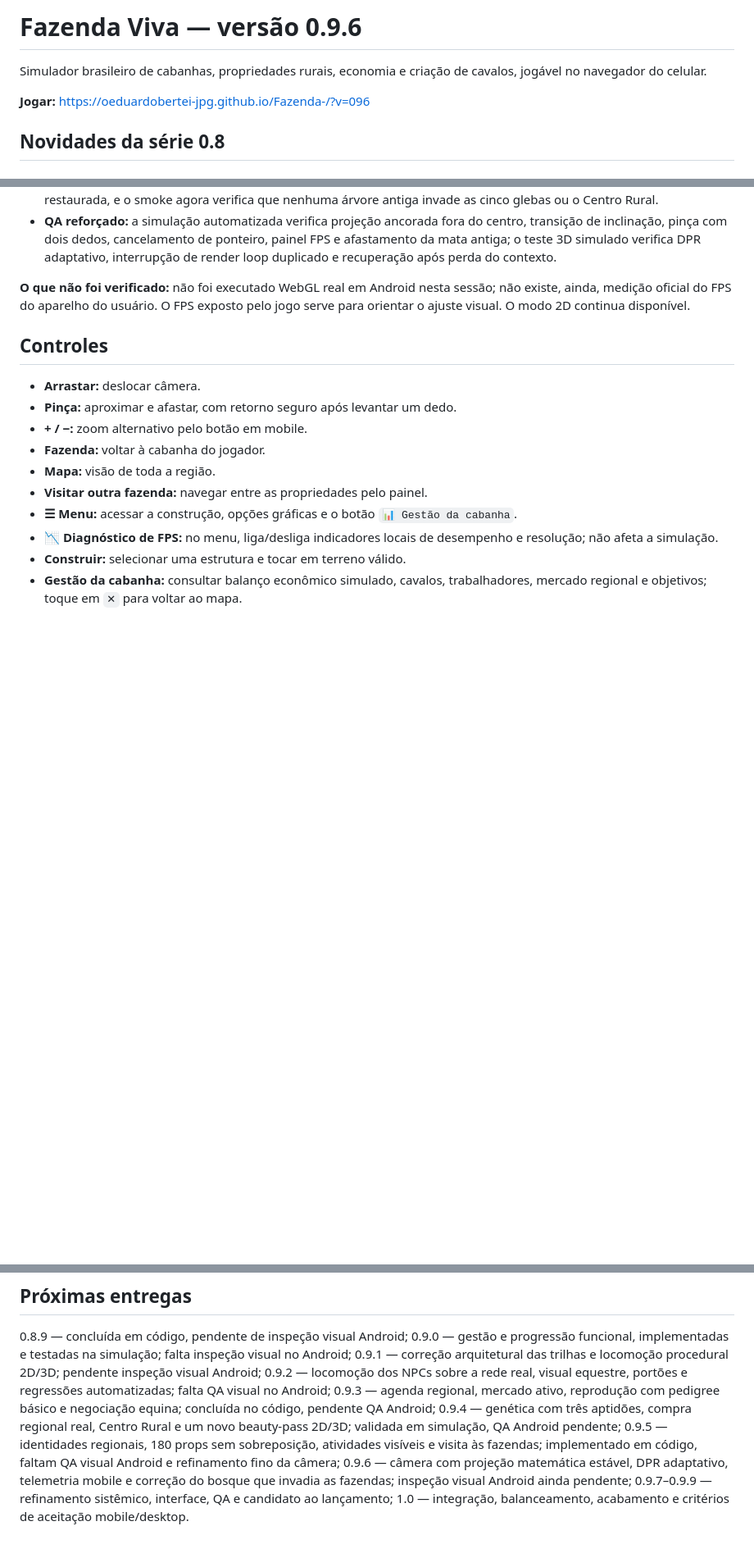
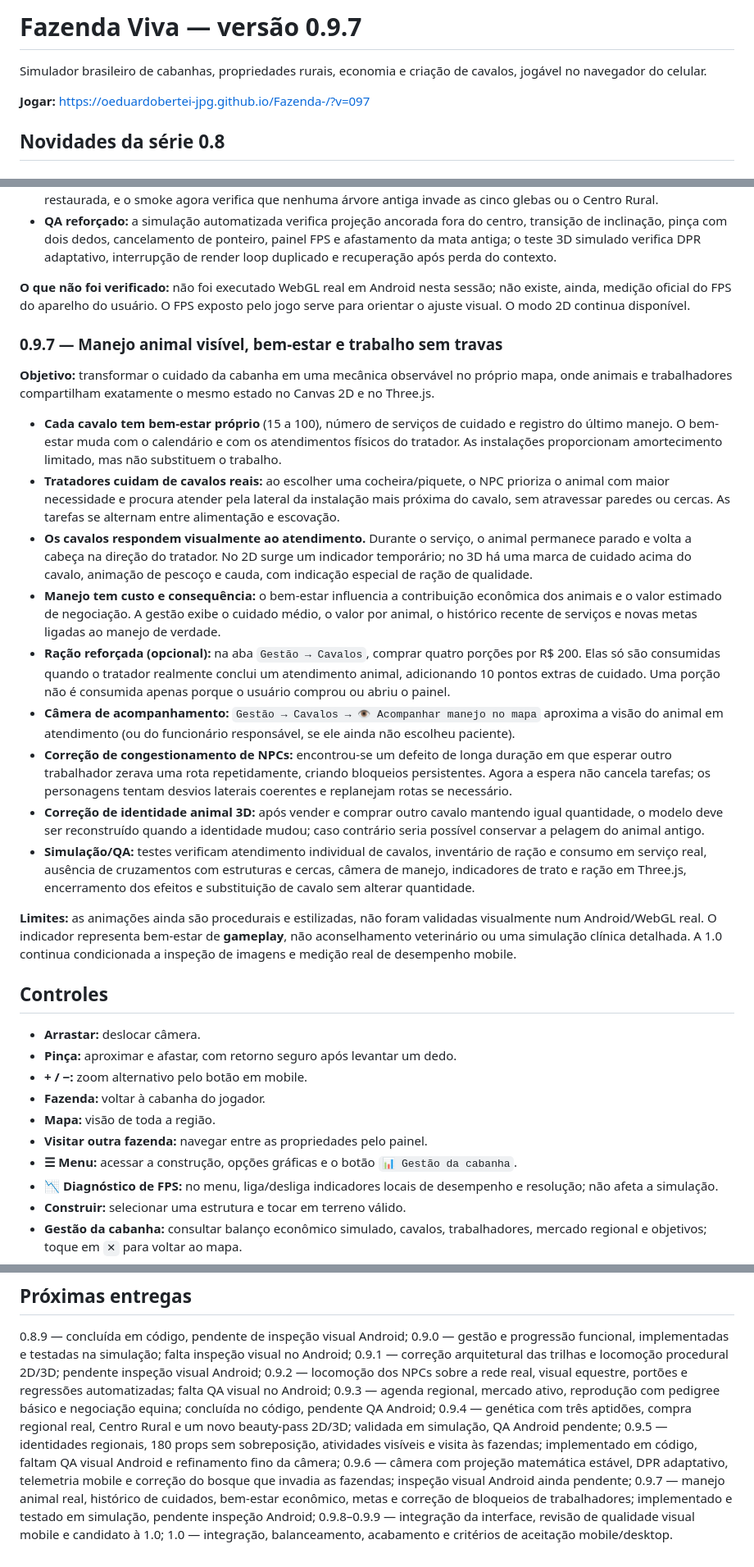
Before and after one commit to oeduardobertei-jpg/Fazenda-, a Markdown page: README.md, 3 parts joined by grey strips. Shown at 82% size. Rendered like a GitHub page; blank space fills up the shorter version.

Commit message:
docs(0.9.7): tratar cavalos no mapa, alimentação, diário, metas, trânsito de NPCs e testes de regressão

```diff
--- a/README.md
+++ b/README.md
@@ -1,8 +1,8 @@
-# Fazenda Viva — versão 0.9.6
+# Fazenda Viva — versão 0.9.7
 
 Simulador brasileiro de cabanhas, propriedades rurais, economia e criação de cavalos, jogável no navegador do celular.
 
-**Jogar:** https://oeduardobertei-jpg.github.io/Fazenda-/?v=096
+**Jogar:** https://oeduardobertei-jpg.github.io/Fazenda-/?v=097
 
 ## Novidades da série 0.8
 
@@ -221,6 +221,22 @@ Esta etapa é uma revisão de robustez e performance, para reduzir o risco de um
 
 **O que não foi verificado:** não foi executado WebGL real em Android nesta sessão; não existe, ainda, medição oficial do FPS do aparelho do usuário. O FPS exposto pelo jogo serve para orientar o ajuste visual. O modo 2D continua disponível.
 
+### 0.9.7 — Manejo animal visível, bem-estar e trabalho sem travas
+
+**Objetivo:** transformar o cuidado da cabanha em uma mecânica observável no próprio mapa, onde animais e trabalhadores compartilham exatamente o mesmo estado no Canvas 2D e no Three.js.
+
+- **Cada cavalo tem bem-estar próprio** (15 a 100), número de serviços de cuidado e registro do último manejo. O bem-estar muda com o calendário e com os atendimentos físicos do tratador. As instalações proporcionam amortecimento limitado, mas não substituem o trabalho.
+- **Tratadores cuidam de cavalos reais:** ao escolher uma cocheira/piquete, o NPC prioriza o animal com maior necessidade e procura atender pela lateral da instalação mais próxima do cavalo, sem atravessar paredes ou cercas. As tarefas se alternam entre alimentação e escovação.
+- **Os cavalos respondem visualmente ao atendimento.** Durante o serviço, o animal permanece parado e volta a cabeça na direção do tratador. No 2D surge um indicador temporário; no 3D há uma marca de cuidado acima do cavalo, animação de pescoço e cauda, com indicação especial de ração de qualidade.
+- **Manejo tem custo e consequência:** o bem-estar influencia a contribuição econômica dos animais e o valor estimado de negociação. A gestão exibe o cuidado médio, o valor por animal, o histórico recente de serviços e novas metas ligadas ao manejo de verdade.
+- **Ração reforçada (opcional):** na aba `Gestão → Cavalos`, comprar quatro porções por R$ 200. Elas só são consumidas quando o tratador realmente conclui um atendimento animal, adicionando 10 pontos extras de cuidado. Uma porção não é consumida apenas porque o usuário comprou ou abriu o painel.
+- **Câmera de acompanhamento:** `Gestão → Cavalos → 👁️ Acompanhar manejo no mapa` aproxima a visão do animal em atendimento (ou do funcionário responsável, se ele ainda não escolheu paciente).
+- **Correção de congestionamento de NPCs:** encontrou-se um defeito de longa duração em que esperar outro trabalhador zerava uma rota repetidamente, criando bloqueios persistentes. Agora a espera não cancela tarefas; os personagens tentam desvios laterais coerentes e replanejam rotas se necessário.
+- **Correção de identidade animal 3D:** após vender e comprar outro cavalo mantendo igual quantidade, o modelo deve ser reconstruído quando a identidade mudou; caso contrário seria possível conservar a pelagem do animal antigo.
+- **Simulação/QA:** testes verificam atendimento individual de cavalos, inventário de ração e consumo em serviço real, ausência de cruzamentos com estruturas e cercas, câmera de manejo, indicadores de trato e ração em Three.js, encerramento dos efeitos e substituição de cavalo sem alterar quantidade.
+
+**Limites:** as animações ainda são procedurais e estilizadas, não foram validadas visualmente num Android/WebGL real. O indicador representa bem-estar de **gameplay**, não aconselhamento veterinário ou uma simulação clínica detalhada. A 1.0 continua condicionada a inspeção de imagens e medição real de desempenho mobile.
+
 ## Controles
 
 - **Arrastar:** deslocar câmera.
@@ -263,5 +279,6 @@ Execute localmente `node tests/smoke.mjs` e `node tests/render3d.mjs` para verif
 0.9.4 — genética com três aptidões, compra regional real, Centro Rural e um novo beauty-pass 2D/3D; validada em simulação, QA Android pendente;
 0.9.5 — identidades regionais, 180 props sem sobreposição, atividades visíveis e visita às fazendas; implementado em código, faltam QA visual Android e refinamento fino da câmera;
 0.9.6 — câmera com projeção matemática estável, DPR adaptativo, telemetria mobile e correção do bosque que invadia as fazendas; inspeção visual Android ainda pendente;
-0.9.7–0.9.9 — refinamento sistêmico, interface, QA e candidato ao lançamento;
+0.9.7 — manejo animal real, histórico de cuidados, bem-estar econômico, metas e correção de bloqueios de trabalhadores; implementado e testado em simulação, pendente inspeção Android;
+0.9.8–0.9.9 — integração da interface, revisão de qualidade visual mobile e candidato à 1.0;
 1.0 — integração, balanceamento, acabamento e critérios de aceitação mobile/desktop.
```
